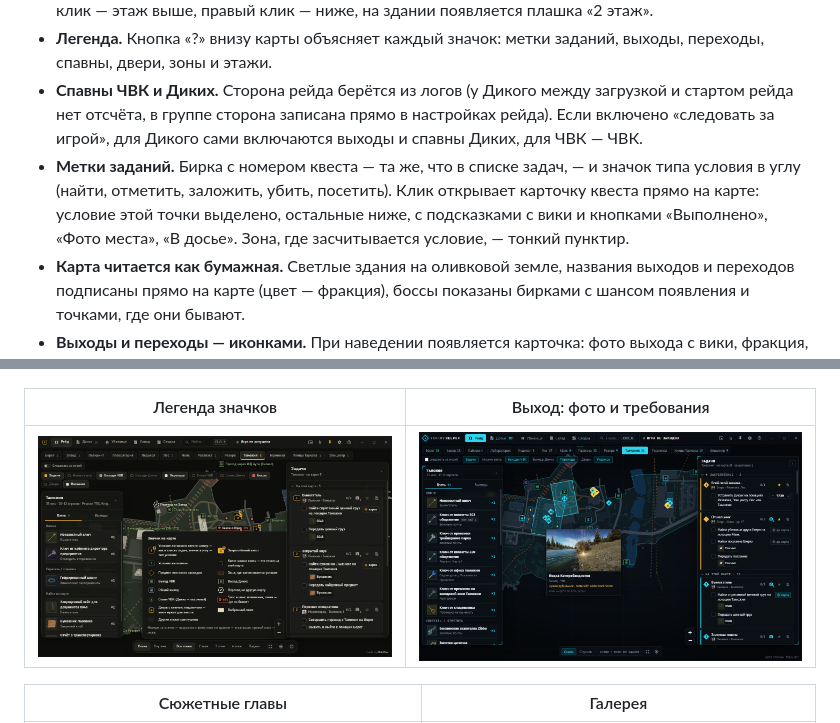
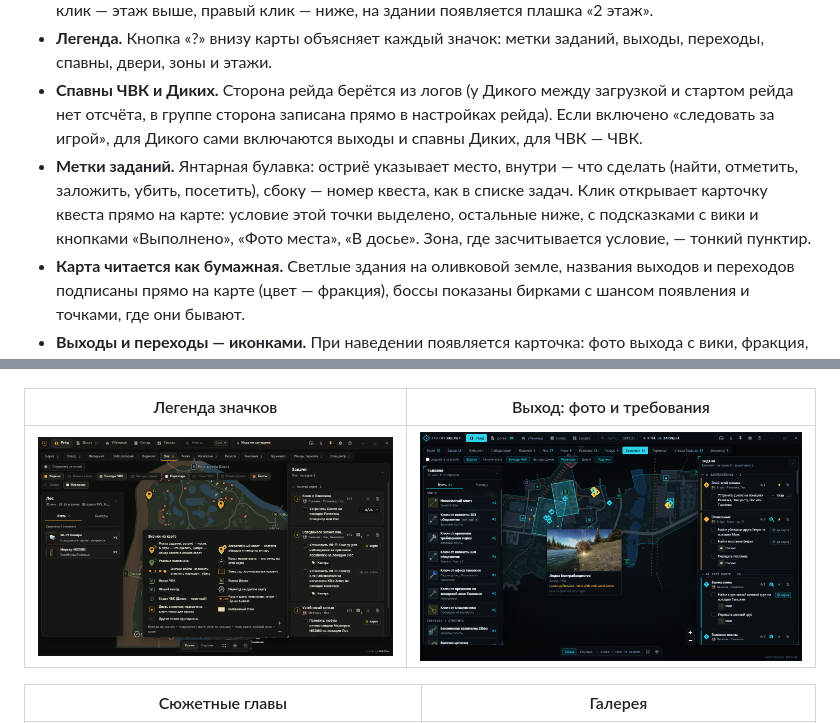
Before and after one commit to Naki-404/tarkov-helper, a Markdown page: README.md, 2 parts joined by grey strips. GitHub-like rendering; pictures changed too: docs/screenshots/legend.png.

```diff
--- a/README.md
+++ b/README.md
@@ -13,7 +13,7 @@
 - **Этажи.** Кнопки внизу переключают этаж всей карты, как в Companion: показывается векторный слой этажа (коридоры, комнаты, лестницы), основа приглушается, метки с других этажей тускнеют. Там, где у этажа нет вектора (верхние этажи Резерва, 4-й этаж Таможни), поверх схемы ложатся плитки tarkov.dev. Плюс этаж одного здания: наведи на здание — контур повторяет его настоящую форму, клик — этаж выше, правый клик — ниже, на здании появляется плашка «2 этаж».
 - **Легенда.** Кнопка «?» внизу карты объясняет каждый значок: метки заданий, выходы, переходы, спавны, двери, зоны и этажи.
 - **Спавны ЧВК и Диких.** Сторона рейда берётся из логов (у Дикого между загрузкой и стартом рейда нет отсчёта, в группе сторона записана прямо в настройках рейда). Если включено «следовать за игрой», для Дикого сами включаются выходы и спавны Диких, для ЧВК — ЧВК.
-- **Метки заданий.** Бирка с номером квеста — та же, что в списке задач, — и значок типа условия в углу (найти, отметить, заложить, убить, посетить). Клик открывает карточку квеста прямо на карте: условие этой точки выделено, остальные ниже, с подсказками с вики и кнопками «Выполнено», «Фото места», «В досье». Зона, где засчитывается условие, — тонкий пунктир.
+- **Метки заданий.** Янтарная булавка: остриё указывает место, внутри — что сделать (найти, отметить, заложить, убить, посетить), сбоку — номер квеста, как в списке задач. Клик открывает карточку квеста прямо на карте: условие этой точки выделено, остальные ниже, с подсказками с вики и кнопками «Выполнено», «Фото места», «В досье». Зона, где засчитывается условие, — тонкий пунктир.
 - **Карта читается как бумажная.** Светлые здания на оливковой земле, названия выходов и переходов подписаны прямо на карте (цвет — фракция), боссы показаны бирками с шансом появления и точками, где они бывают.
 - **Выходы и переходы — иконками.** При наведении появляется карточка: фото выхода с вики, фракция, требования («нужен рубильник», «сигнальная ракета», «оплата») и примечания. Клик — фото во весь экран.
 - **Брифинг.** Что взять с собой на эту карту: ключи, маркеры, предметы для закладок, нужное оружие и снаряжение, предметы FiR для сдачи.
```
Also changed, not shown: 5 other files.
